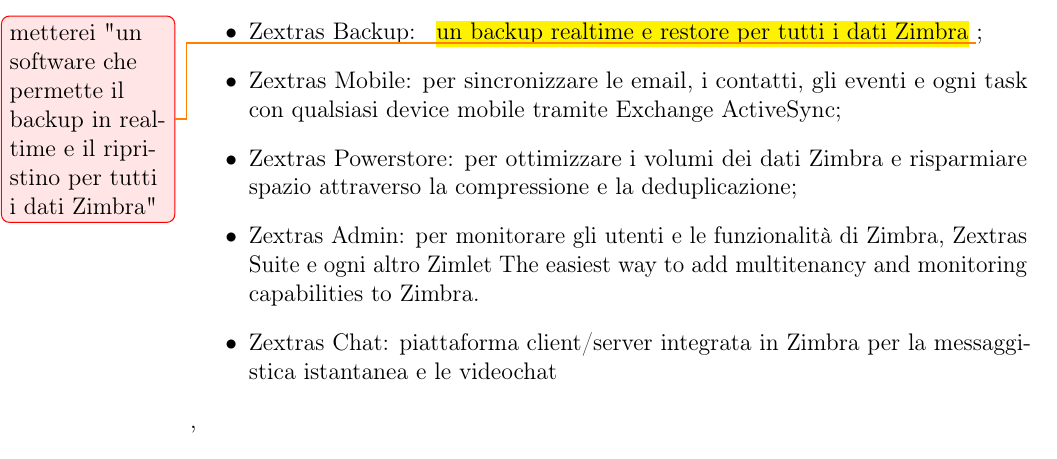
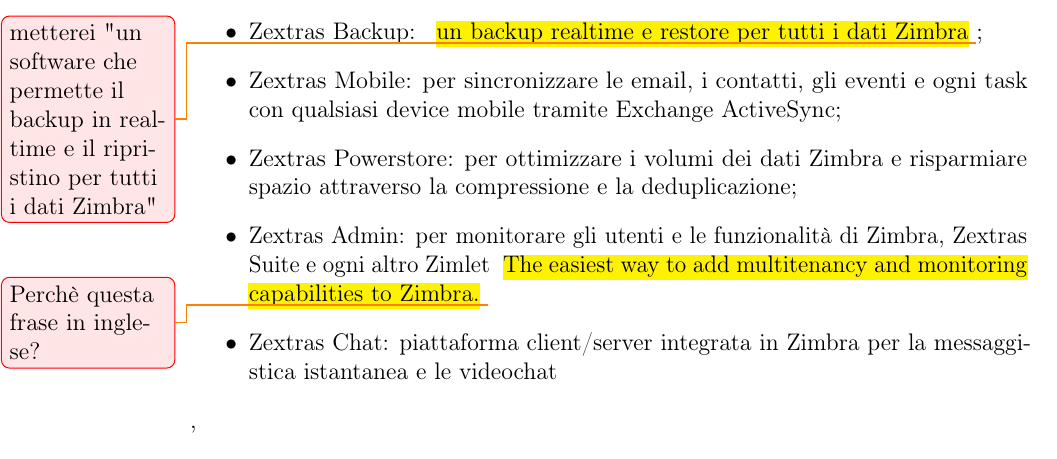
Before and after one commit to lisaparma/Bachelor-Thesis, a LaTeX thesis (Tesi.tex, which reads res/sections/08-Company.tex): part of page 14 of 31, cut so that both start at the same text. Compiled offline with pdfLaTeX.

Commit message:
Add note to eng sentence

```diff
--- a/res/sections/08-Company.tex
+++ b/res/sections/08-Company.tex
@@ -29,8 +29,8 @@
 		\item[•] Zextras Mobile: per sincronizzare le email, i contatti, gli eventi e ogni task con qualsiasi device mobile tramite Exchange ActiveSync;
 		\item[•] Zextras Powerstore: per ottimizzare i volumi dei dati Zimbra e risparmiare spazio attraverso la compressione e la deduplicazione;
 		\item[•] Zextras Admin: per monitorare gli utenti e le funzionalità di Zimbra, Zextras Suite e ogni altro Zimlet
-		The easiest way to add multitenancy and monitoring capabilities to Zimbra.
-		\item[•] Zextras Chat:  piattaforma client/server integrata in Zimbra per la messaggistica istantanea e le videochat
+		\mmh{The easiest way to add multitenancy and monitoring capabilities to Zimbra.}{Perchè questa frase in inglese?}
+		\item[•] Zextras Chat: piattaforma client/server integrata in Zimbra per la messaggistica istantanea e le videochat
 	\end{itemize},
 
 \begin{figure}[H]
```
